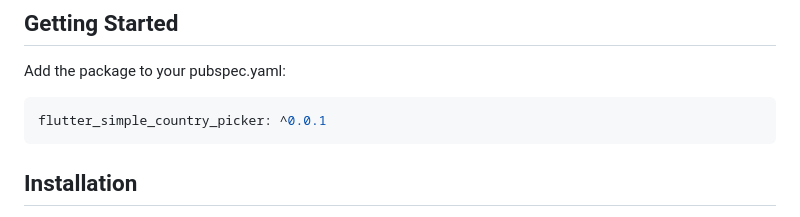
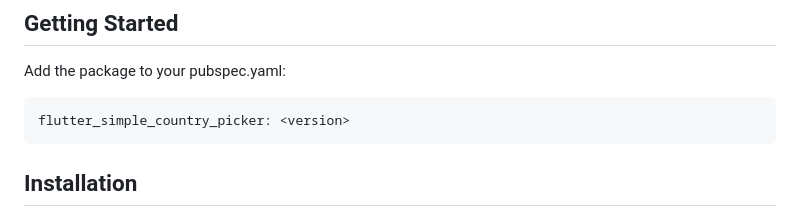
Before and after one commit to ziqq/flutter_simple_country_picker, a Markdown page: README.md, the part around the change. GitHub-like rendering.

Commit message:
chore: update `README`

````diff
--- a/README.md
+++ b/README.md
@@ -25,7 +25,7 @@ The Flutter package that provides an easy-to-use country selection widget. It al
  Add the package to your pubspec.yaml:
 
  ```yaml
- flutter_simple_country_picker: ^0.0.1
+ flutter_simple_country_picker: <version>
  ```
 
 
````
